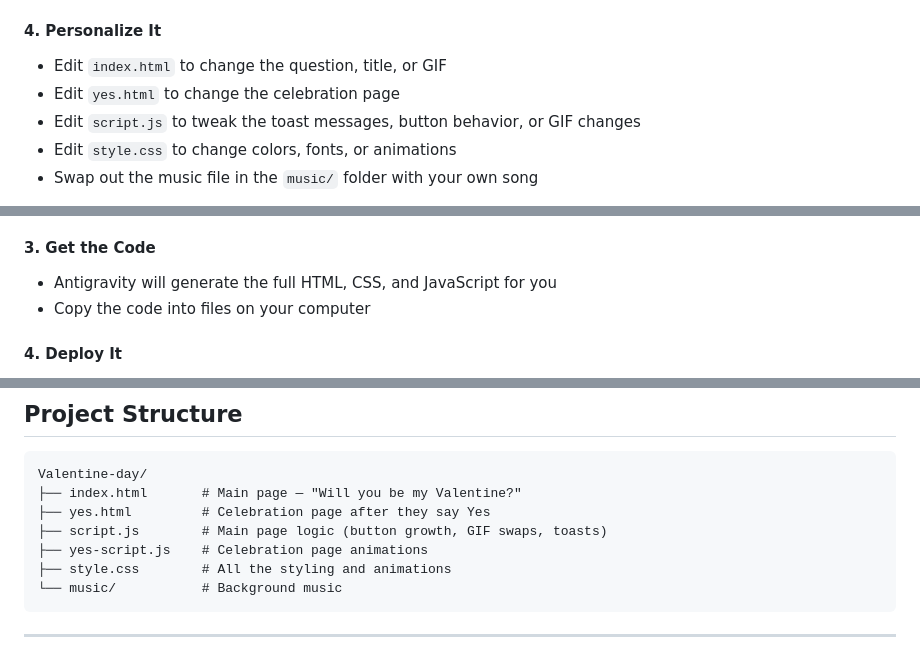
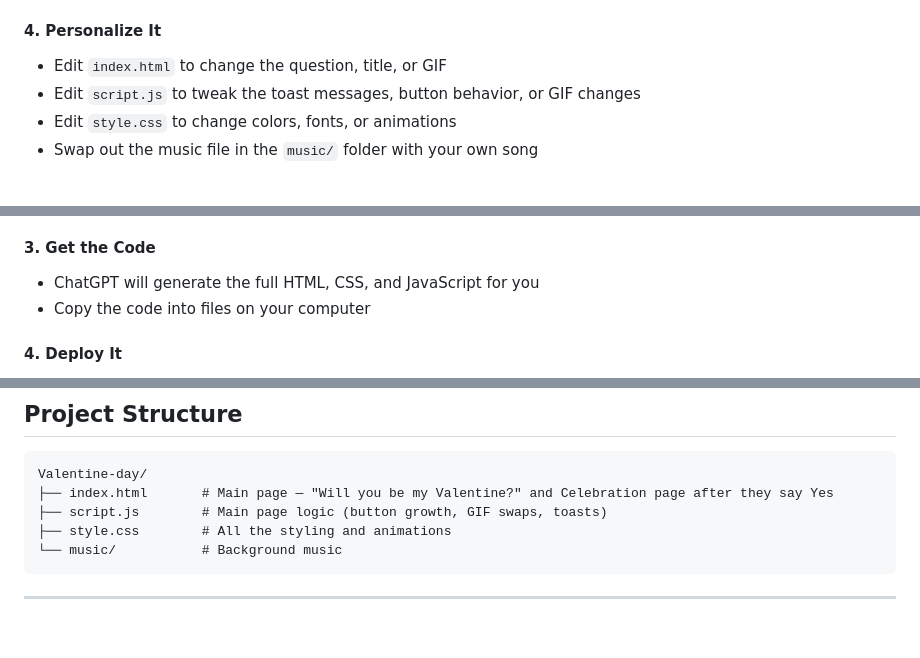
Before and after one commit to RajKandane/Valentine-day, a Markdown page: README.md, 3 parts joined by grey strips. Rendered like a GitHub page; blank space fills up the shorter version.

````diff
--- a/README.md
+++ b/README.md
@@ -51,7 +51,6 @@ Want your own version you can customize? Follow these steps:
 
 #### 4. Personalize It
 - Edit `index.html` to change the question, title, or GIF
-- Edit `yes.html` to change the celebration page
 - Edit `script.js` to tweak the toast messages, button behavior, or GIF changes
 - Edit `style.css` to change colors, fonts, or animations
 - Swap out the music file in the `music/` folder with your own song
@@ -77,7 +76,7 @@ Want something completely unique? Use AI to build it.
   - Whatever your heart desires — literally
 
 #### 3. Get the Code
-- Antigravity will generate the full HTML, CSS, and JavaScript for you
+- ChatGPT will generate the full HTML, CSS, and JavaScript for you
 - Copy the code into files on your computer
 
 #### 4. Deploy It
@@ -92,10 +91,8 @@ Want something completely unique? Use AI to build it.
 
 ```
 Valentine-day/
-├── index.html       # Main page — "Will you be my Valentine?"
-├── yes.html         # Celebration page after they say Yes
+├── index.html       # Main page — "Will you be my Valentine?" and Celebration page after they say Yes
 ├── script.js        # Main page logic (button growth, GIF swaps, toasts)
-├── yes-script.js    # Celebration page animations
 ├── style.css        # All the styling and animations
 └── music/           # Background music
 ```
````
